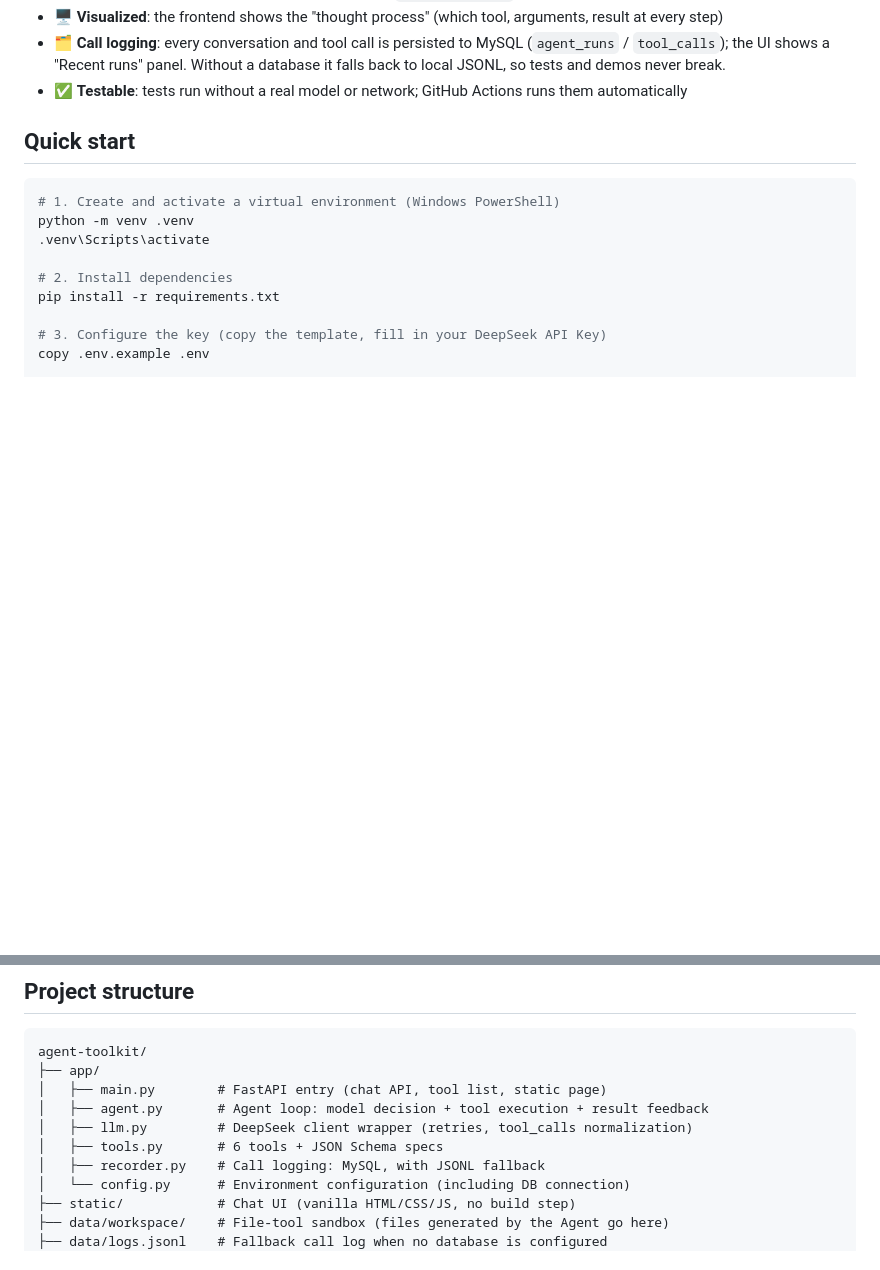
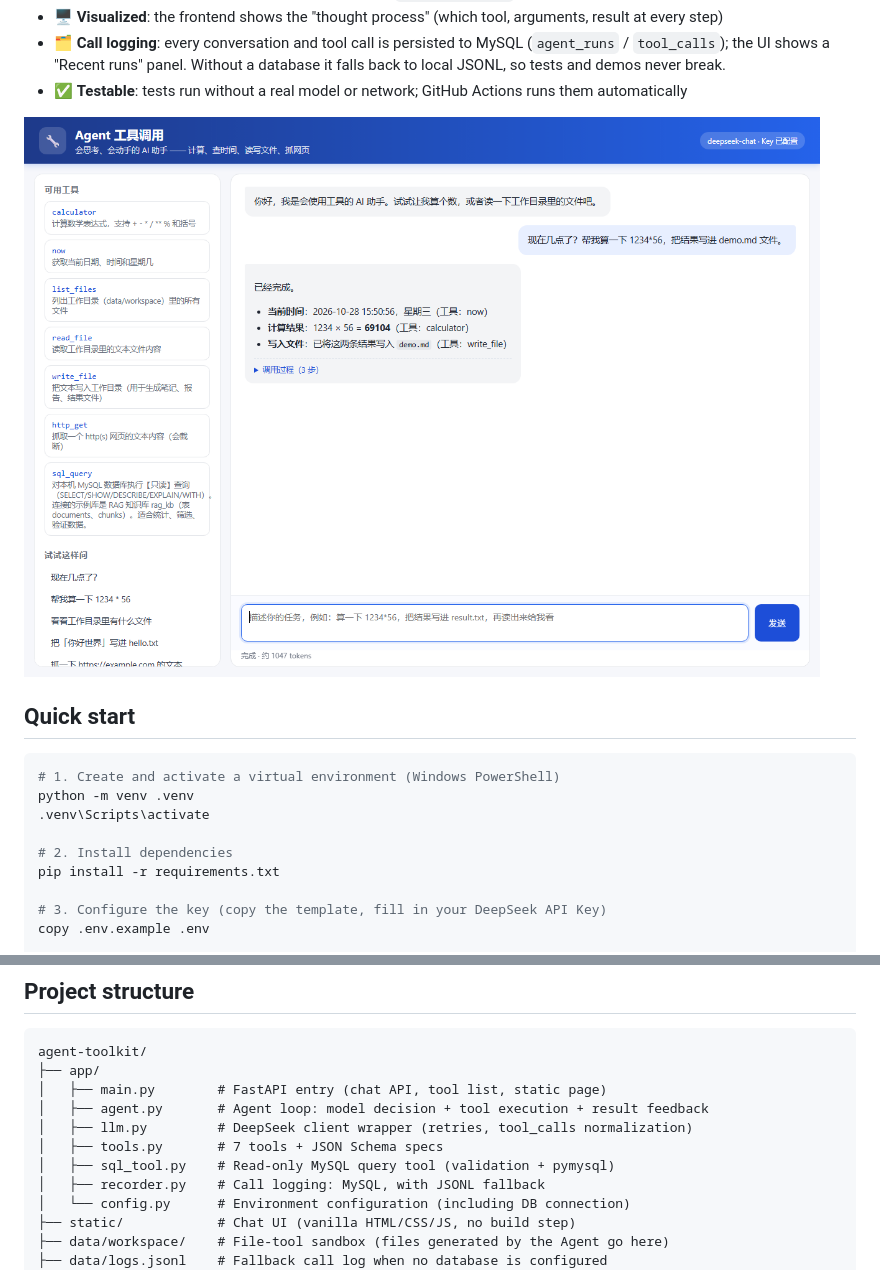
Before and after one commit to HDC233666/agent-toolkit, a Markdown page: README.en.md, 2 parts joined by grey strips. Drawn GitHub-style; pictures changed too: docs/screenshots/chat.png (added); blank space fills up the shorter version.

```diff
--- a/README.en.md
+++ b/README.en.md
@@ -13,6 +13,8 @@ A hand-written **AI Agent** mini-project: the LLM decides on its own when to che
 - 🖥️ **Visualized**: the frontend shows the "thought process" (which tool, arguments, result at every step)
 - 🗂️ **Call logging**: every conversation and tool call is persisted to MySQL (`agent_runs` / `tool_calls`); the UI shows a "Recent runs" panel. Without a database it falls back to local JSONL, so tests and demos never break.
 - ✅ **Testable**: tests run without a real model or network; GitHub Actions runs them automatically
+
+![Screenshot](docs/screenshots/chat.png)
 
 ## Quick start
 
@@ -134,7 +140,8 @@ agent-toolkit/
 │   ├── main.py        # FastAPI entry (chat API, tool list, static page)
 │   ├── agent.py       # Agent loop: model decision + tool execution + result feedback
 │   ├── llm.py         # DeepSeek client wrapper (retries, tool_calls normalization)
-│   ├── tools.py       # 6 tools + JSON Schema specs
+│   ├── tools.py       # 7 tools + JSON Schema specs
+│   ├── sql_tool.py    # Read-only MySQL query tool (validation + pymysql)
 │   ├── recorder.py    # Call logging: MySQL, with JSONL fallback
 │   └── config.py      # Environment configuration (including DB connection)
 ├── static/            # Chat UI (vanilla HTML/CSS/JS, no build step)
```
Also changed, not shown: other parts of README.en.md (+5 -1 lines), README.md (+14 -3 lines), 7 other files.
